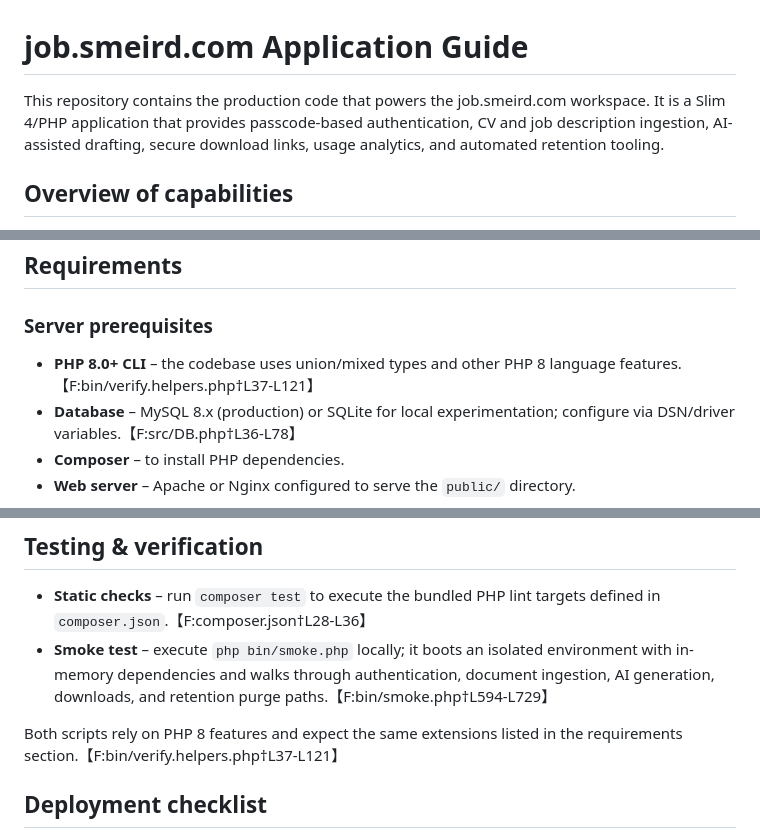
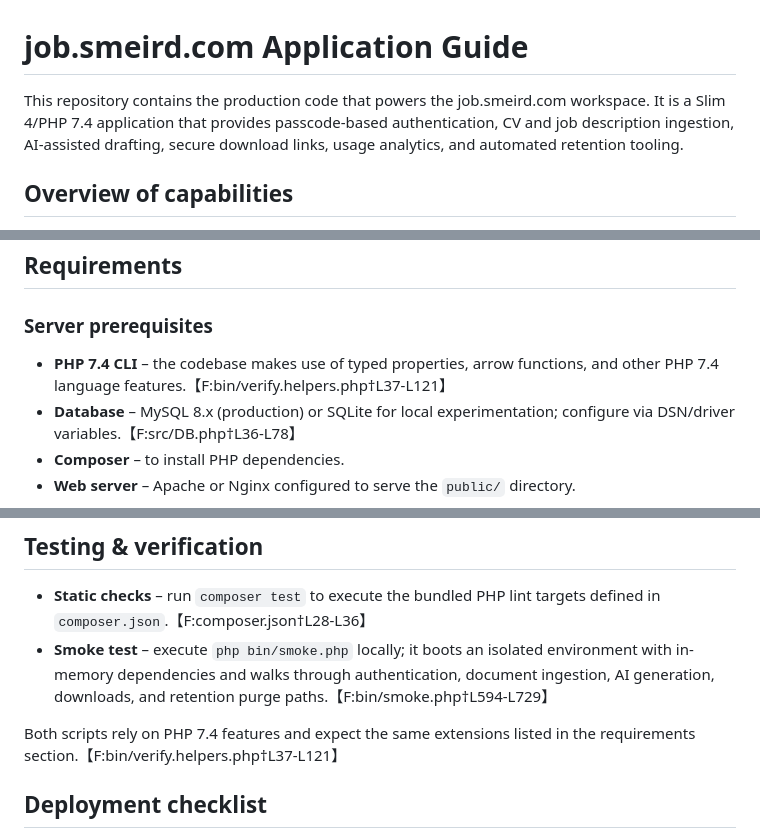
Before and after one commit to smeird/job, a Markdown page: README.md, 3 parts joined by grey strips. GitHub-like rendering.

Commit message:
docs: clarify PHP 7.4 requirements

```diff
--- a/README.md
+++ b/README.md
@@ -1,6 +1,6 @@
 # job.smeird.com Application Guide
 
-This repository contains the production code that powers the job.smeird.com workspace. It is a Slim 4/PHP application that provides passcode-based authentication, CV and job description ingestion, AI-assisted drafting, secure download links, usage analytics, and automated retention tooling.
+This repository contains the production code that powers the job.smeird.com workspace. It is a Slim 4/PHP&nbsp;7.4 application that provides passcode-based authentication, CV and job description ingestion, AI-assisted drafting, secure download links, usage analytics, and automated retention tooling.
 
 ## Overview of capabilities
 
@@ -74,7 +74,7 @@ The flowchart shows how validated uploads move through queued generation work, p
 
 ### Server prerequisites
 
-* **PHP 8.0+ CLI** – the codebase uses union/mixed types and other PHP&nbsp;8 language features.【F:bin/verify.helpers.php†L37-L121】
+* **PHP&nbsp;7.4 CLI** – the codebase makes use of typed properties, arrow functions, and other PHP&nbsp;7.4 language features.【F:bin/verify.helpers.php†L37-L121】
 * **Database** – MySQL 8.x (production) or SQLite for local experimentation; configure via DSN/driver variables.【F:src/DB.php†L36-L78】
 * **Composer** – to install PHP dependencies.
 * **Web server** – Apache or Nginx configured to serve the `public/` directory.
@@ -156,7 +156,7 @@ The application also respects `DB_DATABASE=':memory:'` when `DB_DRIVER=sqlite`,
 * **Static checks** – run `composer test` to execute the bundled PHP lint targets defined in `composer.json`.【F:composer.json†L28-L36】
 * **Smoke test** – execute `php bin/smoke.php` locally; it boots an isolated environment with in-memory dependencies and walks through authentication, document ingestion, AI generation, downloads, and retention purge paths.【F:bin/smoke.php†L594-L729】
 
-Both scripts rely on PHP&nbsp;8 features and expect the same extensions listed in the requirements section.【F:bin/verify.helpers.php†L37-L121】
+Both scripts rely on PHP&nbsp;7.4 features and expect the same extensions listed in the requirements section.【F:bin/verify.helpers.php†L37-L121】
 
 ## Deployment checklist
 
```
